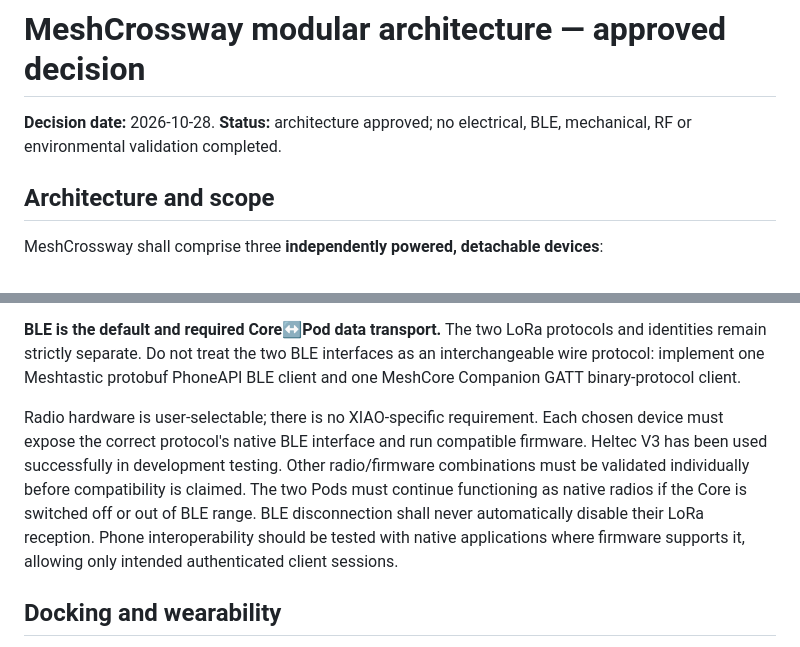
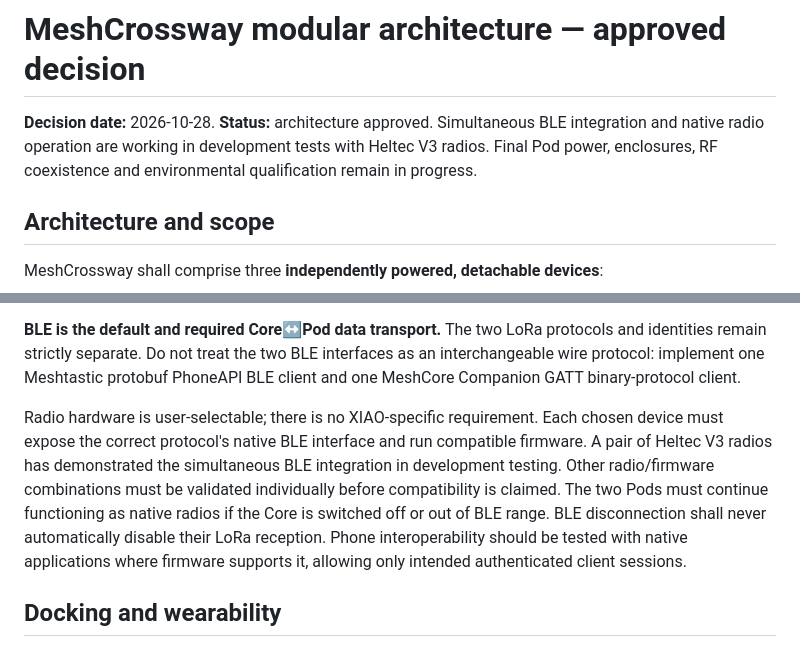
Before and after one commit to Renbrant/MeshCrossway, a Markdown page: docs/modular-architecture.md, 2 parts joined by grey strips. Rendered like a GitHub page.

Commit message:
Reflect working BLE radios and archived demo status

```diff
--- a/docs/modular-architecture.md
+++ b/docs/modular-architecture.md
@@ -1,6 +1,6 @@
 # MeshCrossway modular architecture — approved decision
 
-**Decision date:** 2026-10-28. **Status:** architecture approved; no electrical, BLE, mechanical, RF or environmental validation completed.
+**Decision date:** 2026-10-28. **Status:** architecture approved. Simultaneous BLE integration and native radio operation are working in development tests with Heltec V3 radios. Final Pod power, enclosures, RF coexistence and environmental qualification remain in progress.
 
 ## Architecture and scope
 
@@ -12,7 +12,7 @@ MeshCrossway shall comprise three **independently powered, detachable devices**:
 
 **BLE is the default and required Core↔Pod data transport.** The two LoRa protocols and identities remain strictly separate. Do not treat the two BLE interfaces as an interchangeable wire protocol: implement one Meshtastic protobuf PhoneAPI BLE client and one MeshCore Companion GATT binary-protocol client.
 
-Radio hardware is user-selectable; there is no XIAO-specific requirement. Each chosen device must expose the correct protocol's native BLE interface and run compatible firmware. Heltec V3 has been used successfully in development testing. Other radio/firmware combinations must be validated individually before compatibility is claimed. The two Pods must continue functioning as native radios if the Core is switched off or out of BLE range. BLE disconnection shall never automatically disable their LoRa reception. Phone interoperability should be tested with native applications where firmware supports it, allowing only intended authenticated client sessions.
+Radio hardware is user-selectable; there is no XIAO-specific requirement. Each chosen device must expose the correct protocol's native BLE interface and run compatible firmware. A pair of Heltec V3 radios has demonstrated the simultaneous BLE integration in development testing. Other radio/firmware combinations must be validated individually before compatibility is claimed. The two Pods must continue functioning as native radios if the Core is switched off or out of BLE range. BLE disconnection shall never automatically disable their LoRa reception. Phone interoperability should be tested with native applications where firmware supports it, allowing only intended authenticated client sessions.
 
 ## Docking and wearability
 
```
